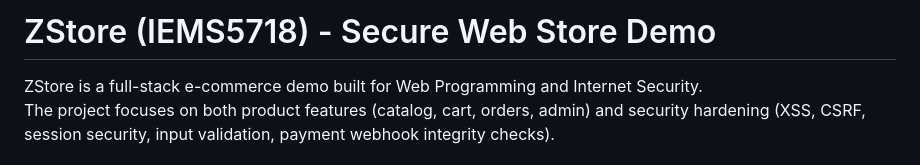
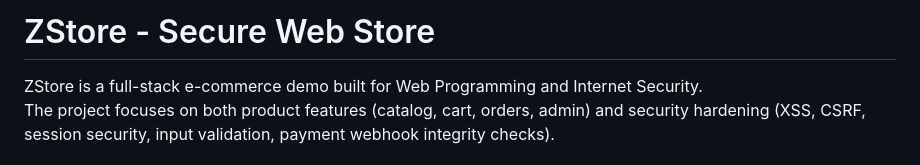
Before and after one commit to freeeast/Online-shopping-platforms, a Markdown page: README.md, the part around the change. Drawn GitHub-style.

```diff
--- a/README.md
+++ b/README.md
@@ -1,4 +1,4 @@
-# ZStore (IEMS5718) - Secure Web Store Demo
+# ZStore - Secure Web Store
 
 ZStore is a full-stack e-commerce demo built for Web Programming and Internet Security.
 The project focuses on both product features (catalog, cart, orders, admin) and security hardening (XSS, CSRF, session security, input validation, payment webhook integrity checks).
```
